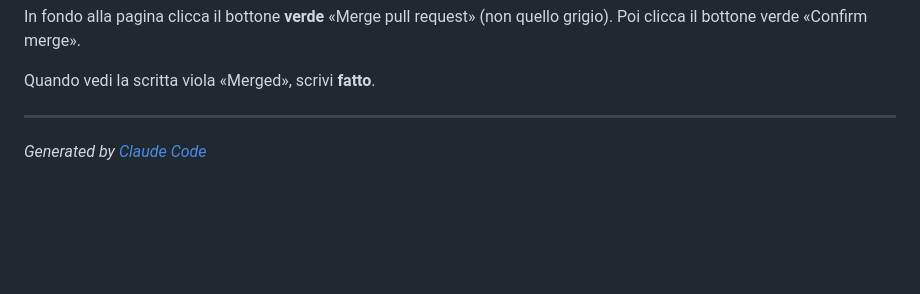
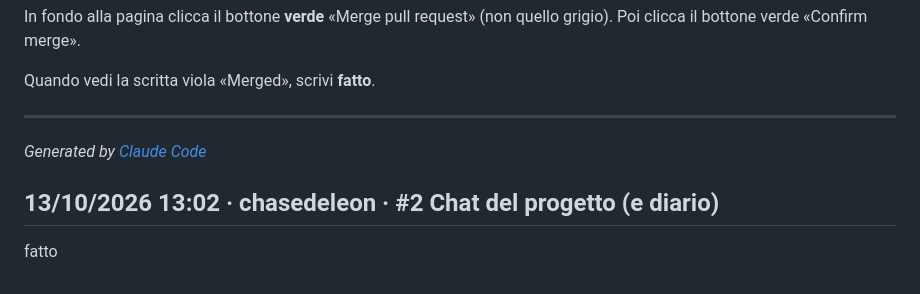
Before and after one commit to chasedeleon/automa-meteo-python, a Markdown page: storia/chat.md, the part around the change. GitHub-like rendering; blank space fills up the shorter version.

Commit message:
Chat: messaggio di chasedeleon

```diff
--- a/storia/chat.md
+++ b/storia/chat.md
@@ -567,3 +567,7 @@ Quando vedi la scritta viola «Merged», scrivi **fatto**.
 
 ---
 _Generated by [Claude Code](https://claude.ai/code)_
+
+## 13/10/2026 13:02 · chasedeleon · #2 Chat del progetto (e diario)
+
+fatto
```
